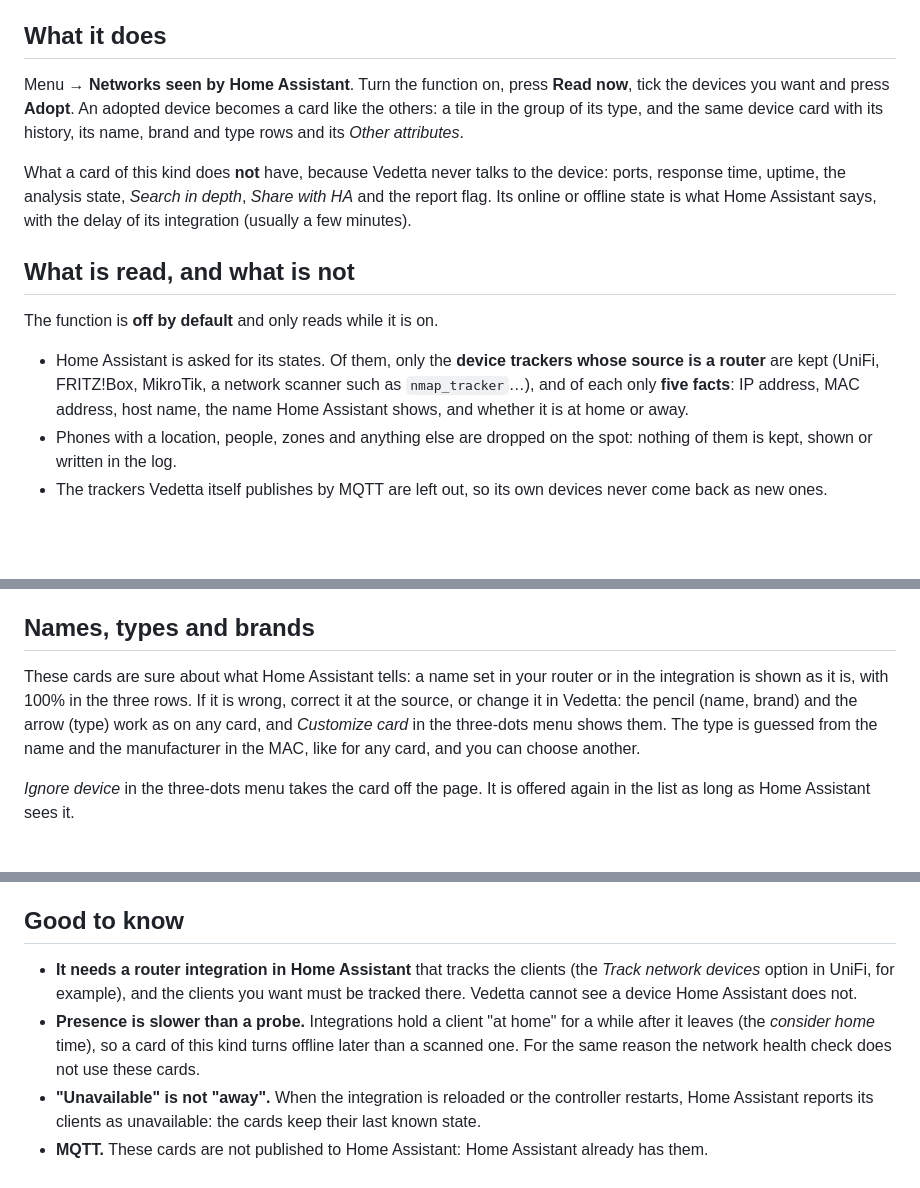
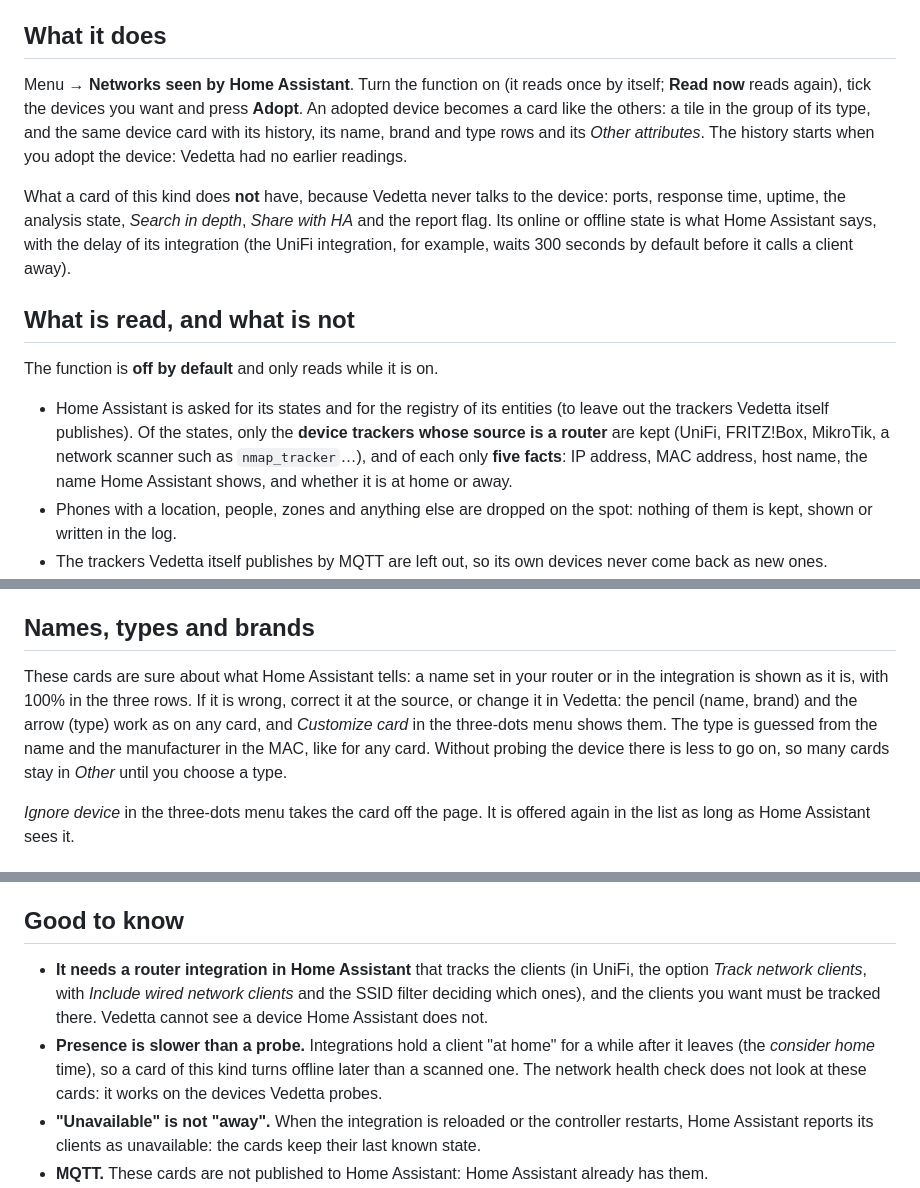
Before and after one commit to Sived80/vedetta, a Markdown page: docs/HA_NETWORKS.md, 3 parts joined by grey strips. Drawn GitHub-style; blank space fills up the shorter version.

Commit message:
docs: checked against the code and Home Assistant: exact option names, what the type guess can do, what each fix really changed
Co-Authored-By: Claude Sonnet 5.5 <noreply@anthropic.com>
Claude-Session: https://claude.ai/code/session_015QwDeEQGWMtCizcWtSoZz3

```diff
--- a/docs/HA_NETWORKS.md
+++ b/docs/HA_NETWORKS.md
@@ -6,15 +6,15 @@ Vedetta scans the network it is on. A device on another network (a VLAN for smar
 
 ## What it does
 
-Menu → **Networks seen by Home Assistant**. Turn the function on, press **Read now**, tick the devices you want and press **Adopt**. An adopted device becomes a card like the others: a tile in the group of its type, and the same device card with its history, its name, brand and type rows and its *Other attributes*.
+Menu → **Networks seen by Home Assistant**. Turn the function on (it reads once by itself; **Read now** reads again), tick the devices you want and press **Adopt**. An adopted device becomes a card like the others: a tile in the group of its type, and the same device card with its history, its name, brand and type rows and its *Other attributes*. The history starts when you adopt the device: Vedetta had no earlier readings.
 
-What a card of this kind does **not** have, because Vedetta never talks to the device: ports, response time, uptime, the analysis state, *Search in depth*, *Share with HA* and the report flag. Its online or offline state is what Home Assistant says, with the delay of its integration (usually a few minutes).
+What a card of this kind does **not** have, because Vedetta never talks to the device: ports, response time, uptime, the analysis state, *Search in depth*, *Share with HA* and the report flag. Its online or offline state is what Home Assistant says, with the delay of its integration (the UniFi integration, for example, waits 300 seconds by default before it calls a client away).
 
 ## What is read, and what is not
 
 The function is **off by default** and only reads while it is on.
 
-- Home Assistant is asked for its states. Of them, only the **device trackers whose source is a router** are kept (UniFi, FRITZ!Box, MikroTik, a network scanner such as `nmap_tracker`…), and of each only **five facts**: IP address, MAC address, host name, the name Home Assistant shows, and whether it is at home or away.
+- Home Assistant is asked for its states and for the registry of its entities (to leave out the trackers Vedetta itself publishes). Of the states, only the **device trackers whose source is a router** are kept (UniFi, FRITZ!Box, MikroTik, a network scanner such as `nmap_tracker`…), and of each only **five facts**: IP address, MAC address, host name, the name Home Assistant shows, and whether it is at home or away.
 - Phones with a location, people, zones and anything else are dropped on the spot: nothing of them is kept, shown or written in the log.
 - The trackers Vedetta itself publishes by MQTT are left out, so its own devices never come back as new ones.
 - A device Vedetta already has (same MAC or same address) is not offered again.
@@ -24,7 +24,7 @@ What you adopt is kept in `passive_devices.json` in the app's data folder, **nev
 
 ## Names, types and brands
 
-These cards are sure about what Home Assistant tells: a name set in your router or in the integration is shown as it is, with 100% in the three rows. If it is wrong, correct it at the source, or change it in Vedetta: the pencil (name, brand) and the arrow (type) work as on any card, and *Customize card* in the three-dots menu shows them. The type is guessed from the name and the manufacturer in the MAC, like for any card, and you can choose another.
+These cards are sure about what Home Assistant tells: a name set in your router or in the integration is shown as it is, with 100% in the three rows. If it is wrong, correct it at the source, or change it in Vedetta: the pencil (name, brand) and the arrow (type) work as on any card, and *Customize card* in the three-dots menu shows them. The type is guessed from the name and the manufacturer in the MAC, like for any card. Without probing the device there is less to go on, so many cards stay in *Other* until you choose a type.
 
 *Ignore device* in the three-dots menu takes the card off the page. It is offered again in the list as long as Home Assistant sees it.
 
@@ -36,8 +36,8 @@ After **Adopt** the panel closes by itself; reopen it from the menu. The cross i
 
 ## Good to know
 
-- **It needs a router integration in Home Assistant** that tracks the clients (the *Track network devices* option in UniFi, for example), and the clients you want must be tracked there. Vedetta cannot see a device Home Assistant does not.
-- **Presence is slower than a probe.** Integrations hold a client "at home" for a while after it leaves (the *consider home* time), so a card of this kind turns offline later than a scanned one. For the same reason the network health check does not use these cards.
+- **It needs a router integration in Home Assistant** that tracks the clients (in UniFi, the option *Track network clients*, with *Include wired network clients* and the SSID filter deciding which ones), and the clients you want must be tracked there. Vedetta cannot see a device Home Assistant does not.
+- **Presence is slower than a probe.** Integrations hold a client "at home" for a while after it leaves (the *consider home* time), so a card of this kind turns offline later than a scanned one. The network health check does not look at these cards: it works on the devices Vedetta probes.
 - **"Unavailable" is not "away".** When the integration is reloaded or the controller restarts, Home Assistant reports its clients as unavailable: the cards keep their last known state.
 - **MQTT.** These cards are not published to Home Assistant: Home Assistant already has them.
 - **Several networks with the same addresses** (two networks both using `192.168.1.x`) are not told apart: the MAC identifies the device.
```
Also changed, not shown: docs/ROADMAP.md (+1 -1 lines), vedetta/CHANGELOG.md (+3 -3 lines).
